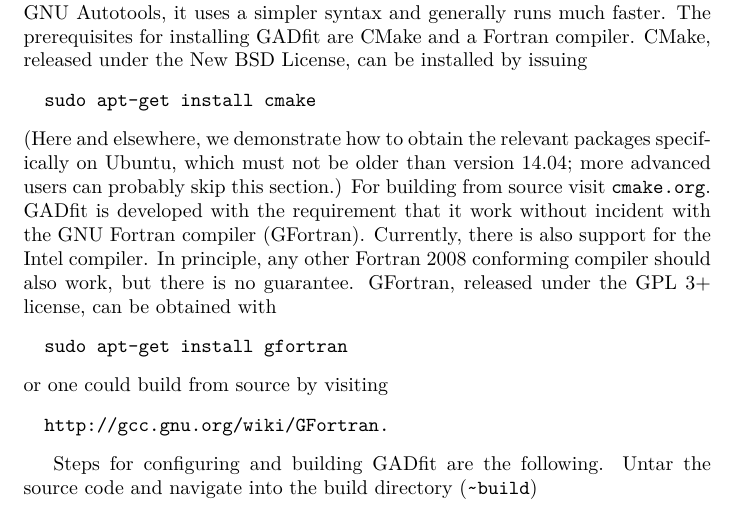
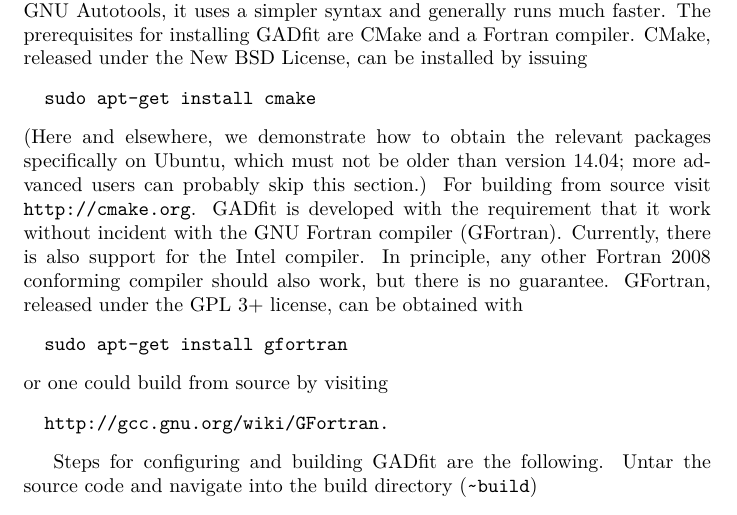
Before and after one commit to raullaasner/gadfit, a LaTeX document (doc/user_guide/user_guide.tex): part of page 16 of 35, cut so that both start at the same text. Compiled offline with pdfLaTeX.

Commit message:
Added the note for developers and corrected a website reference.

```diff
--- a/doc/user_guide/user_guide.tex
+++ b/doc/user_guide/user_guide.tex
@@ -505,7 +505,7 @@
 \begin{verbatim}
   sudo apt-get install cmake
 \end{verbatim}
-(Here and elsewhere, we demonstrate how to obtain the relevant packages specifically on Ubuntu, which must not be older than version 14.04; more advanced users can probably skip this section.) For building from source visit \texttt{cmake.org}. GADfit is developed with the requirement that it work without incident with the GNU Fortran compiler (GFortran). Currently, there is also support for the Intel compiler. In principle, any other Fortran 2008 conforming compiler should also work, but there is no guarantee. GFortran, released under the GPL 3+ license, can be obtained with
+(Here and elsewhere, we demonstrate how to obtain the relevant packages specifically on Ubuntu, which must not be older than version 14.04; more advanced users can probably skip this section.) For building from source visit \texttt{http://cmake.org}. GADfit is developed with the requirement that it work without incident with the GNU Fortran compiler (GFortran). Currently, there is also support for the Intel compiler. In principle, any other Fortran 2008 conforming compiler should also work, but there is no guarantee. GFortran, released under the GPL 3+ license, can be obtained with
 \begin{verbatim}
   sudo apt-get install gfortran
 \end{verbatim}
```
Also changed, not shown: INSTALL.md (+1 -1 lines).
